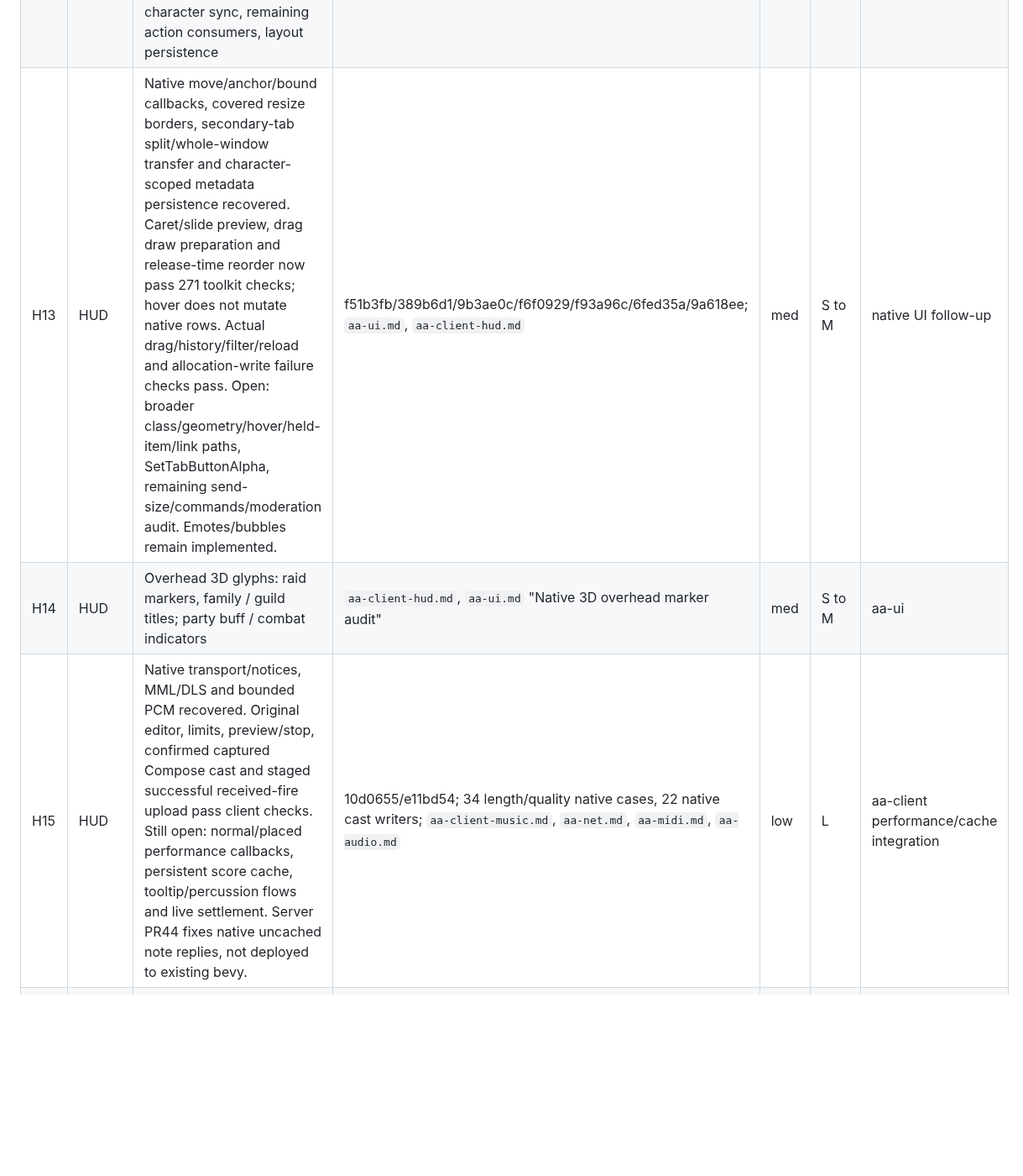
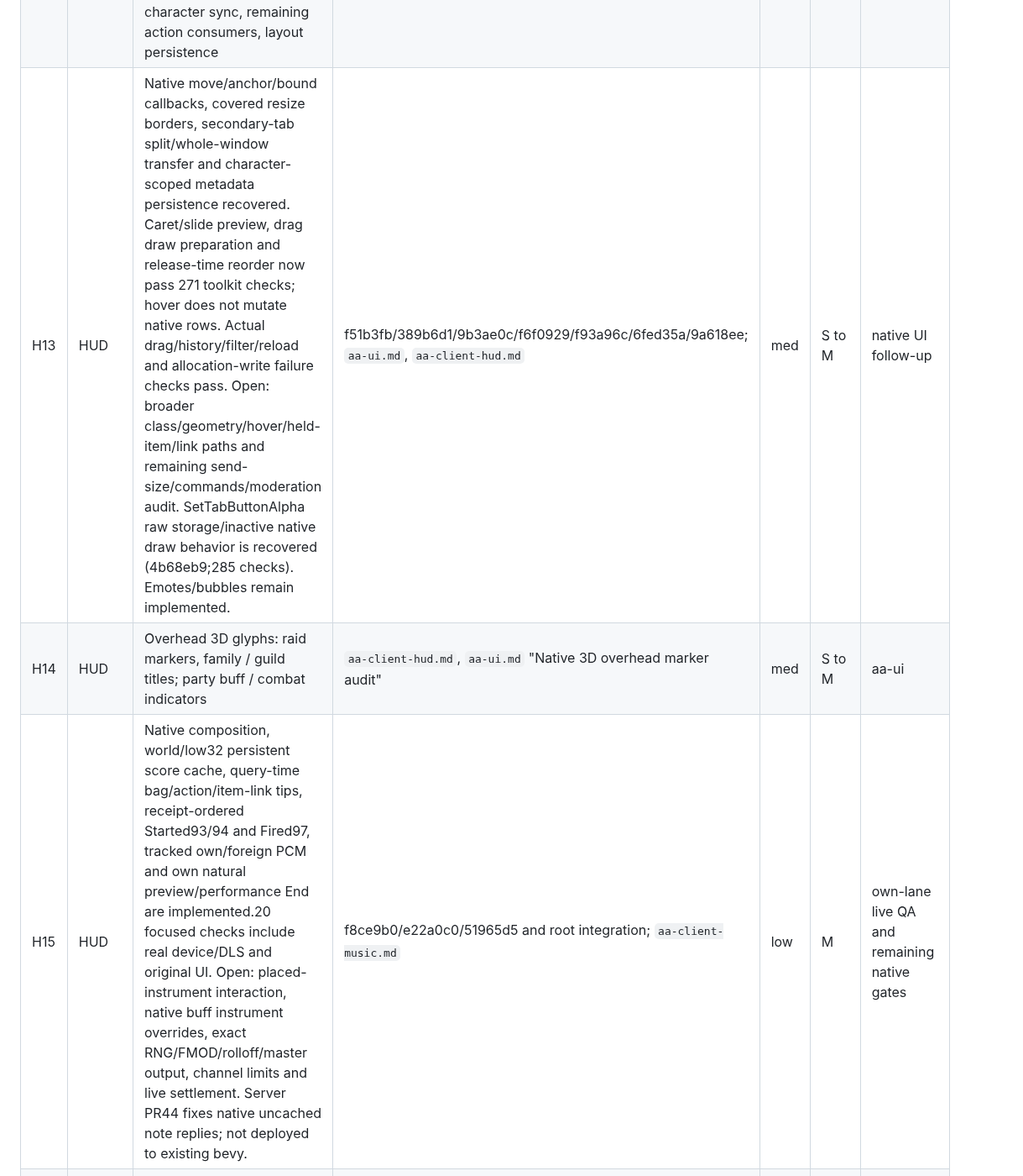
Before and after one commit to AAEmu/AABevy1.2, a Markdown page: docs/research/remaining.md, the part around one of its changes. Shown at 84% size. Drawn GitHub-style; blank space fills up the shorter version.

```diff
--- a/docs/research/remaining.md
+++ b/docs/research/remaining.md
@@ -107,9 +107,9 @@ x2ui has about 70 groups. About 22 are wired, 9 partly, and 14 or more have no r
 | H10 | HUD | Tooltips: damage breakdown option, `ea_*` / `return_point`, buff caster stats on others, gems / tempers / enchants, repair cost | `aa-client-hud.md` "Tooltip numbers" | med | S to M | none |
 | H11 | HUD | Item workflows: enchant protected planning / shared pending / continuation, dye, look converter (`X2ItemLookConverter`), temper, item secure / unsecure sends | `aa-client-enchant.md`, parity row "Inventory" | med | M | none |
 | H12 | HUD | Options: texture / terrain detail / character / water quality and DoF have no renderer knob, loaded object-distance refresh is implemented (d26c359; 278 checks), native global far clipping remains open, key-binding blob and character sync, remaining action consumers, layout persistence | parity row "Options" | med | M | aa-ui |
-| H13 | HUD | Native move/anchor/bound callbacks, covered resize borders, secondary-tab split/whole-window transfer and character-scoped metadata persistence recovered. Caret/slide preview, drag draw preparation and release-time reorder now pass 271 toolkit checks; hover does not mutate native rows. Actual drag/history/filter/reload and allocation-write failure checks pass. Open: broader class/geometry/hover/held-item/link paths, SetTabButtonAlpha, remaining send-size/commands/moderation audit. Emotes/bubbles remain implemented. | f51b3fb/389b6d1/9b3ae0c/f6f0929/f93a96c/6fed35a/9a618ee; `aa-ui.md`, `aa-client-hud.md` | med | S to M | native UI follow-up |
+| H13 | HUD | Native move/anchor/bound callbacks, covered resize borders, secondary-tab split/whole-window transfer and character-scoped metadata persistence recovered. Caret/slide preview, drag draw preparation and release-time reorder now pass 271 toolkit checks; hover does not mutate native rows. Actual drag/history/filter/reload and allocation-write failure checks pass. Open: broader class/geometry/hover/held-item/link paths and remaining send-size/commands/moderation audit. SetTabButtonAlpha raw storage/inactive native draw behavior is recovered (4b68eb9;285 checks). Emotes/bubbles remain implemented. | f51b3fb/389b6d1/9b3ae0c/f6f0929/f93a96c/6fed35a/9a618ee; `aa-ui.md`, `aa-client-hud.md` | med | S to M | native UI follow-up |
 | H14 | HUD | Overhead 3D glyphs: raid markers, family / guild titles; party buff / combat indicators | `aa-client-hud.md`, `aa-ui.md` "Native 3D overhead marker audit" | med | S to M | aa-ui |
-| H15 | HUD | Native transport/notices, MML/DLS and bounded PCM recovered. Original editor, limits, preview/stop, confirmed captured Compose cast and staged successful received-fire upload pass client checks. Still open: normal/placed performance callbacks, persistent score cache, tooltip/percussion flows and live settlement. Server PR44 fixes native uncached note replies, not deployed to existing bevy. | 10d0655/e11bd54; 34 length/quality native cases, 22 native cast writers; `aa-client-music.md`, `aa-net.md`, `aa-midi.md`, `aa-audio.md` | low | L | aa-client performance/cache integration |
+| H15 | HUD | Native composition, world/low32 persistent score cache, query-time bag/action/item-link tips, receipt-ordered Started93/94 and Fired97, tracked own/foreign PCM and own natural preview/performance End are implemented.20 focused checks include real device/DLS and original UI. Open: placed-instrument interaction, native buff instrument overrides, exact RNG/FMOD/rolloff/master output, channel limits and live settlement. Server PR44 fixes native uncached note replies; not deployed to existing bevy. | f8ce9b0/e22a0c0/51965d5 and root integration; `aa-client-music.md` | low | M | own-lane live QA and remaining native gates |
 | H16 | HUD | UCC / crest / books (`X2Ucc`, `X2Book`), common / public farm, racing, second password, web browser, tutorial (one canned page) | HUD sweep | low | M | server (racing, second password have no server types) |
 | H17 | HUD | Social live settlement (paired guild, family, mail, trade, raid loot, friends unblock / restart) never re-run after the lane stalled; 3D titles; nation | parity rows "Mail", "Social", "Party" | med | M | N1 |
 | H18 | HUD | Ability change / reset costs fake (`X2Ability`), `X2Player` pay / cash / schedule getters fake | `fake_ingame.lua:790-806` | low | S | none |
```
Also changed, not shown: other parts of docs/research/remaining.md (+2 -2 lines), README.md (+21 -2 lines), docs/aa-client-music.md (+10 -0 lines), docs/screenshots/ocean_window_after.png (added), docs/screenshots/ocean_window_before.png (added), docs/screenshots/stored_score_after.png (added), docs/screenshots/stored_score_before.png (added), 1 other file.
